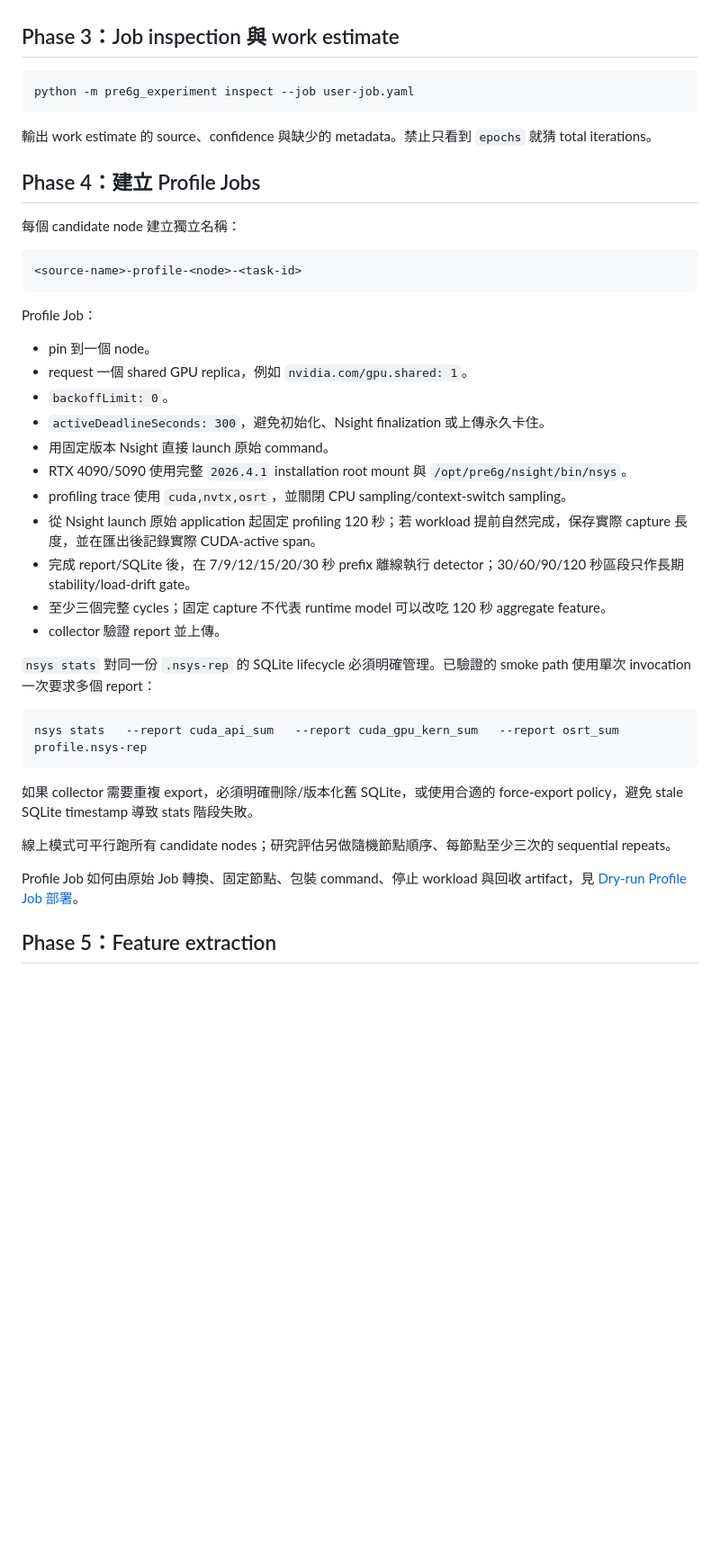
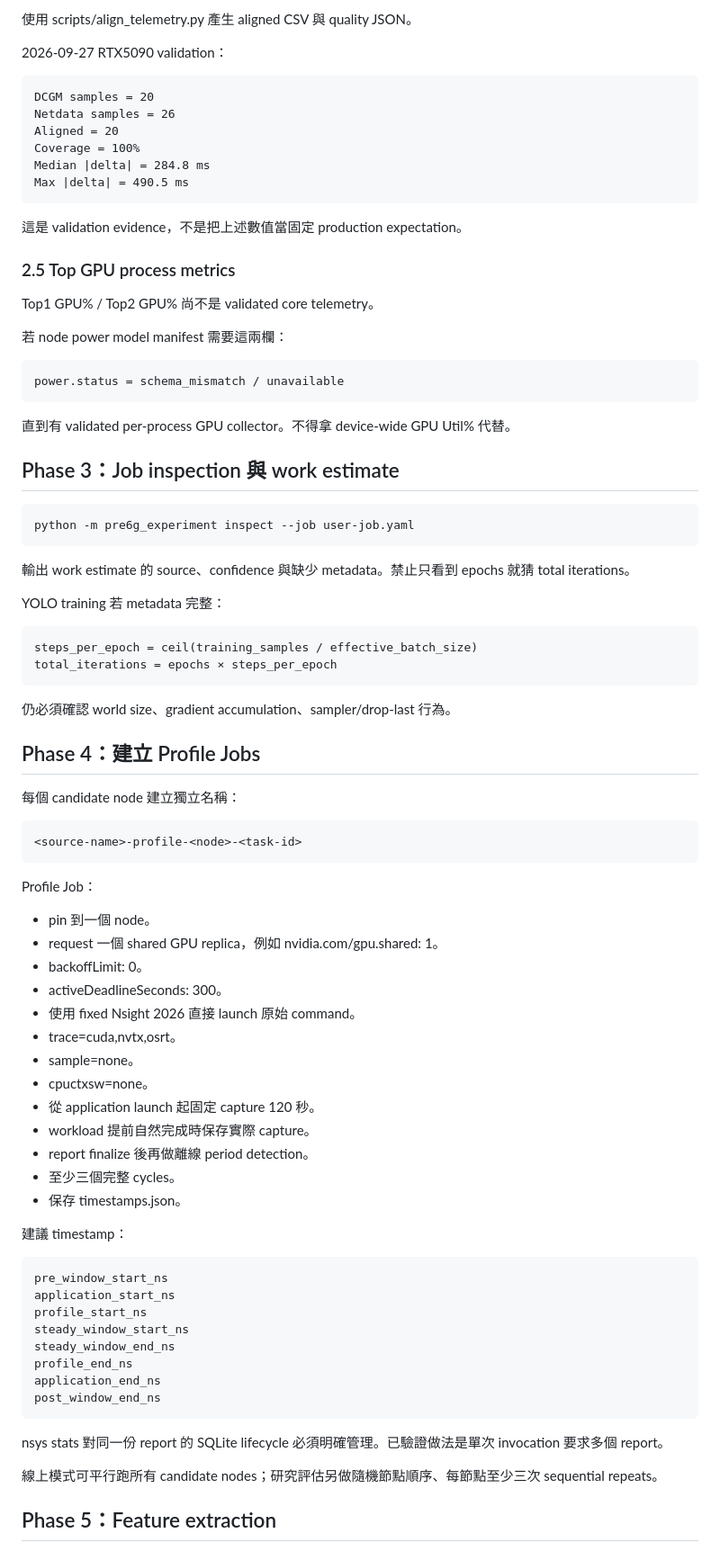
Before and after one commit to terrychen0803/Pre6G_experiment, a Markdown page: docs/experiment-procedure.md, the part around one of its changes. Shown at 90% size. Rendered like a GitHub page; blank space fills up the shorter version.

Commit message:
docs: expand experiment SOP through aligned telemetry and node models

````diff
--- a/docs/experiment-procedure.md
+++ b/docs/experiment-procedure.md
@@ -61,45 +172,87 @@ k8s/nsys2026-rtx-smoke.yaml
+使用 scripts/align_telemetry.py 產生 aligned CSV 與 quality JSON。
+
+2026-09-27 RTX5090 validation：
+
+~~~
+DCGM samples = 20
+Netdata samples = 26
+Aligned = 20
+Coverage = 100%
+Median |delta| = 284.8 ms
+Max |delta| = 490.5 ms
+~~~
+
+這是 validation evidence，不是把上述數值當固定 production expectation。
+
+### 2.5 Top GPU process metrics
+
+Top1 GPU% / Top2 GPU% 尚不是 validated core telemetry。
+
+若 node power model manifest 需要這兩欄：
+
+~~~
+power.status = schema_mismatch / unavailable
+~~~
+
+直到有 validated per-process GPU collector。不得拿 device-wide GPU Util% 代替。
 
 ## Phase 3：Job inspection 與 work estimate
 
-```bash
+~~~bash
 python -m pre6g_experiment inspect --job user-job.yaml
-```
+~~~
 
-輸出 work estimate 的 source、confidence 與缺少的 metadata。禁止只看到 `epochs` 就猜 total iterations。
+輸出 work estimate 的 source、confidence 與缺少 metadata。禁止只看到 epochs 就猜 total iterations。
+
+YOLO training 若 metadata 完整：
+
+~~~
+steps_per_epoch = ceil(training_samples / effective_batch_size)
+total_iterations = epochs × steps_per_epoch
+~~~
+
+仍必須確認 world size、gradient accumulation、sampler/drop-last 行為。
 
 ## Phase 4：建立 Profile Jobs
 
 每個 candidate node 建立獨立名稱：
 
-```text
+~~~
 <source-name>-profile-<node>-<task-id>
-```
+~~~
 
 Profile Job：
 
 - pin 到一個 node。
-- request 一個 shared GPU replica，例如 `nvidia.com/gpu.shared: 1`。
-- `backoffLimit: 0`。
-- `activeDeadlineSeconds: 300`，避免初始化、Nsight finalization 或上傳永久卡住。
-- 用固定版本 Nsight 直接 launch 原始 command。
-- RTX 4090/5090 使用完整 `2026.4.1` installation root mount 與 `/opt/pre6g/nsight/bin/nsys`。
-- profiling trace 使用 `cuda,nvtx,osrt`，並關閉 CPU sampling/context-switch sampling。
-- 從 Nsight launch 原始 application 起固定 profiling 120 秒；若 workload 提前自然完成，保存實際 capture 長度，並在匯出後記錄實際 CUDA-active span。
-- 完成 report/SQLite 後，在 7/9/12/15/20/30 秒 prefix 離線執行 detector；30/60/90/120 秒區段只作長期 stability/load-drift gate。
-- 至少三個完整 cycles；固定 capture 不代表 runtime model 可以改吃 120 秒 aggregate feature。
-- collector 驗證 report 並上傳。
+- request 一個 shared GPU replica，例如 nvidia.com/gpu.shared: 1。
+- backoffLimit: 0。
+- activeDeadlineSeconds: 300。
+- 使用 fixed Nsight 2026 直接 launch 原始 command。
+- trace=cuda,nvtx,osrt。
+- sample=none。
+- cpuctxsw=none。
+- 從 application launch 起固定 capture 120 秒。
+- workload 提前自然完成時保存實際 capture。
+- report finalize 後再做離線 period detection。
+- 至少三個完整 cycles。
+- 保存 timestamps.json。
 
-`nsys stats` 對同一份 `.nsys-rep` 的 SQLite lifecycle 必須明確管理。已驗證的 smoke path 使用單次 invocation 一次要求多個 report：
+建議 timestamp：
 
-```bash
-nsys stats   --report cuda_api_sum   --report cuda_gpu_kern_sum   --report osrt_sum   profile.nsys-rep
-```
+~~~
+pre_window_start_ns
+application_start_ns
+profile_start_ns
+steady_window_start_ns
+steady_window_end_ns
+profile_end_ns
+application_end_ns
+post_window_end_ns
+~~~
 
-如果 collector 需要重複 export，必須明確刪除/版本化舊 SQLite，或使用合適的 force-export policy，避免 stale SQLite timestamp 導致 stats 階段失敗。
+nsys stats 對同一份 report 的 SQLite lifecycle 必須明確管理。已驗證做法是單次 invocation 要求多個 report。
 
-線上模式可平行跑所有 candidate nodes；研究評估另做隨機節點順序、每節點至少三次的 sequential repeats。
-
-Profile Job 如何由原始 Job 轉換、固定節點、包裝 command、停止 workload 與回收 artifact，見 [Dry-run Profile Job 部署](dry-run-deployment.md)。
+線上模式可平行跑所有 candidate nodes；研究評估另做隨機節點順序、每節點至少三次 sequential repeats。
 
 ## Phase 5：Feature extraction
 
````
Also changed, not shown: other parts of docs/experiment-procedure.md (+294 -60 lines).
